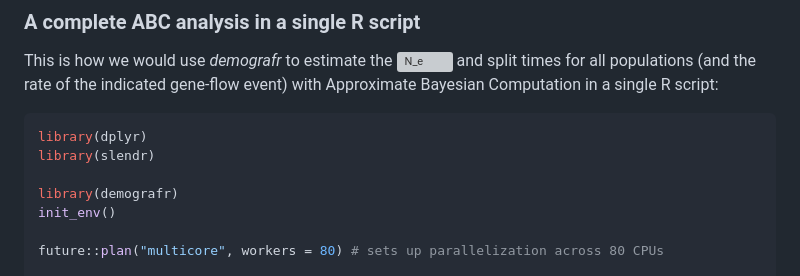
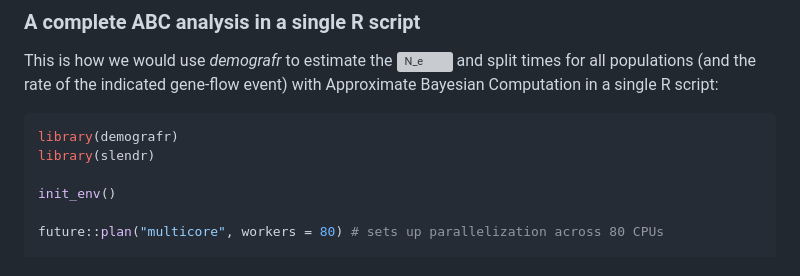
Before and after one commit to bodkan/demografr, a Markdown page: README.md, the part around the change. Rendered like a GitHub page; grey boxes are pictures that could not be loaded.

````diff
--- a/README.md
+++ b/README.md
@@ -208,10 +208,9 @@ indicated gene-flow event) with Approximate Bayesian Computation in a
 single R script:
 
 ``` r
-library(dplyr)
+library(demografr)
 library(slendr)
 
-library(demografr)
 init_env()
 
 future::plan("multicore", workers = 80) # sets up parallelization across 80 CPUs
````
